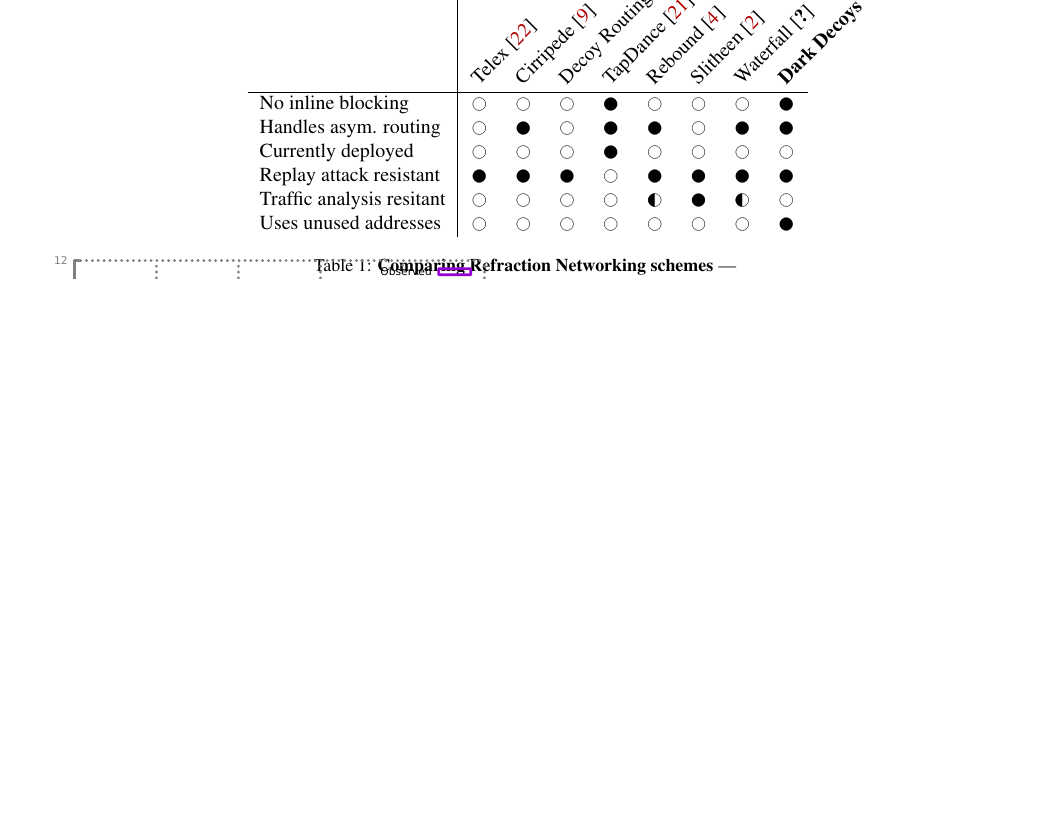
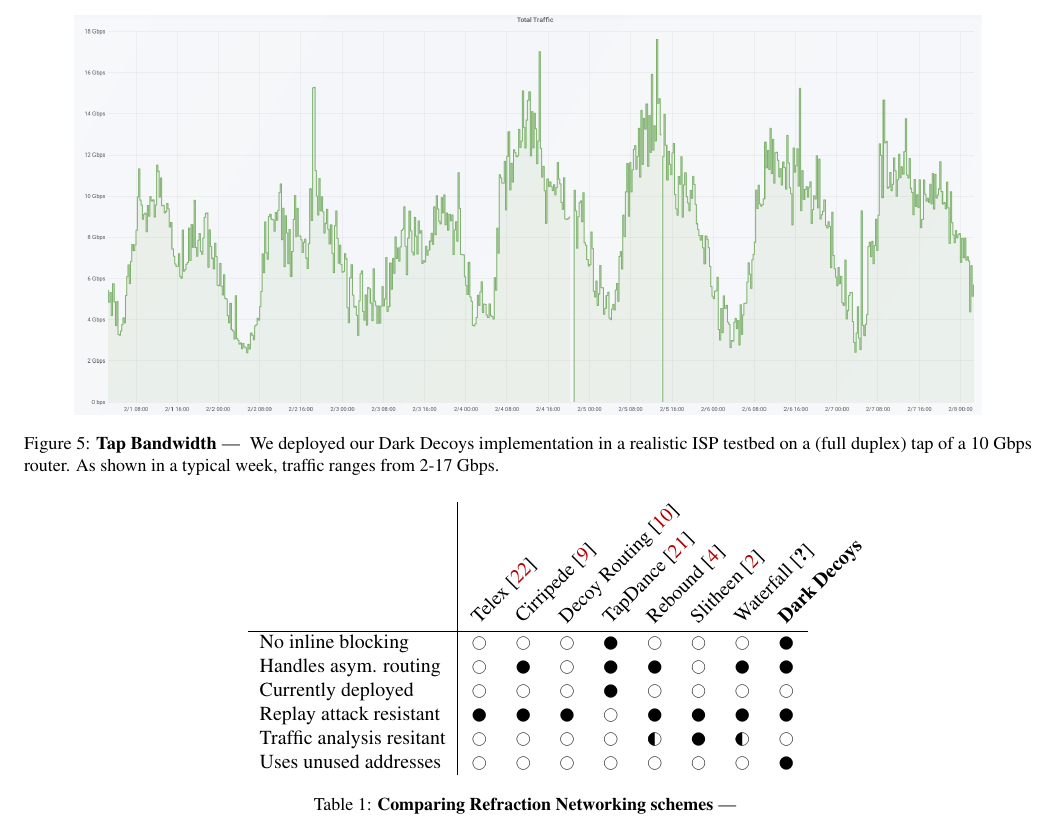
Before and after one commit to refraction-networking/conjure, a LaTeX paper (paper/paper.tex, which reads paper/figures.tex): part of page 10 of 11 before the commit and part of page 9 of 11 after it, cut at the place of the change, the shorter picture padded with empty space. Compiled offline with pdfLaTeX; a LaTeX package or settings file that is missing is left out.

Commit message:
Add bandwidth fig

```diff
--- a/paper/figures.tex
+++ b/paper/figures.tex
@@ -51,6 +51,19 @@
 \end{figure}
 }
 
+
+\newcommand{\FigTapBandwidth}{
+\begin{figure*}[t]
+    \centering
+    \includegraphics[width=0.90\linewidth,clip]{figures/decoy-tap-bandwidth.png}
+    \caption{\textbf{Tap Bandwidth}\,---\, %
+        We deployed our \scheme implementation in a realistic ISP testbed on a
+        (full duplex) tap of a 10~Gbps router. As shown in a typical week, traffic
+        ranges from 2-17~Gbps.
+    }
+    \label{fig:tap-bandwidth}
+\end{figure*}
+}
 
 
 
```
Also changed, not shown: paper/figures/decoy-tap-bandwidth.png (added).
